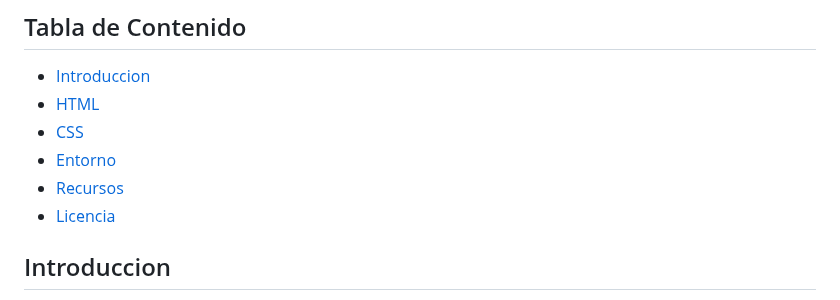
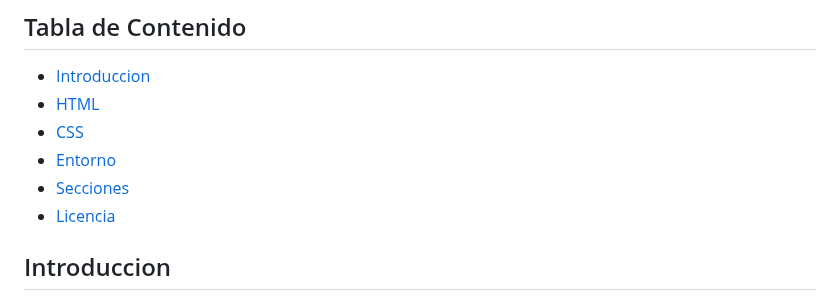
Before and after one commit to ralexrivero/FrontEnd-101, a Markdown page: README.md, the part around the change. Rendered like a GitHub page.

Commit message:
fix link

```diff
--- a/README.md
+++ b/README.md
@@ -16,7 +16,7 @@
 - [HTML](#html)
 - [CSS](#css)
 - [Entorno](#entorno)
-- [Recursos](#recursos)
+- [Secciones](#secciones)
 - [Licencia](#licencia)
 
 ## Introduccion
```
